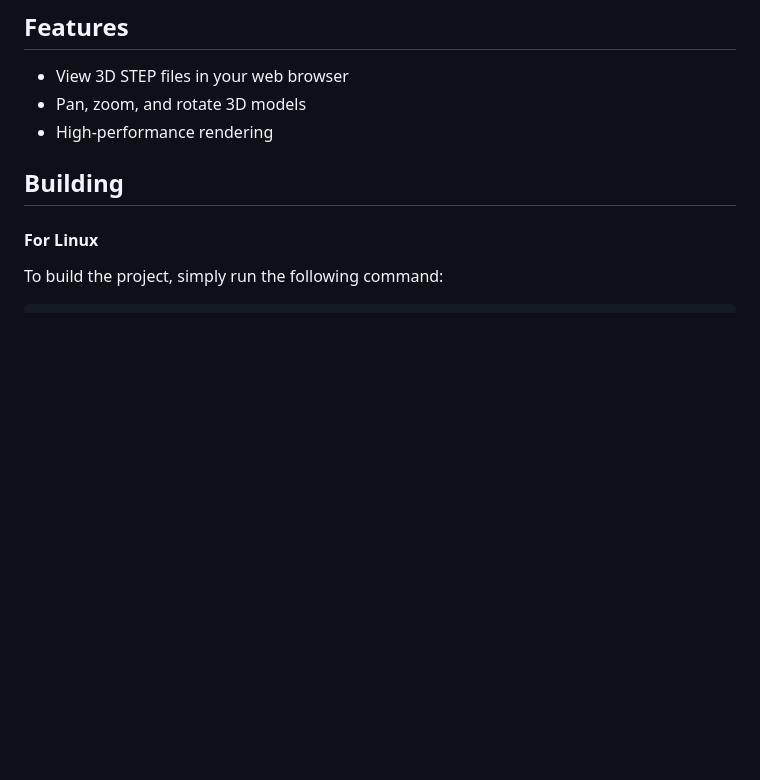
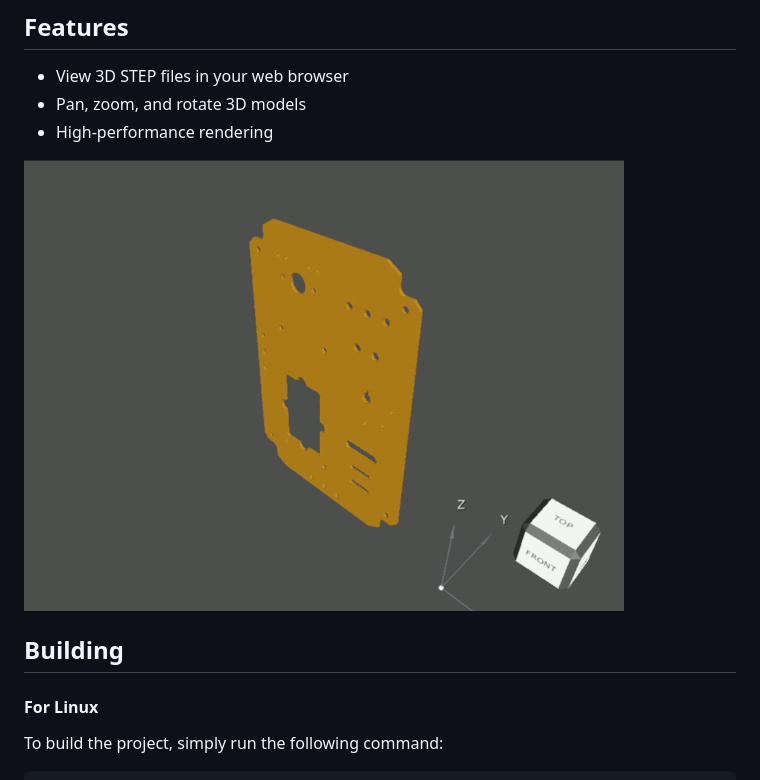
Before and after one commit to chrisg123/staircase, a Markdown page: README.md, the part around the change. Drawn GitHub-style; pictures changed too: demo.gif (added); blank space fills up the shorter version.

```diff
--- a/README.md
+++ b/README.md
@@ -15,6 +15,8 @@ browser.
 - View 3D STEP files in your web browser
 - Pan, zoom, and rotate 3D models
 - High-performance rendering
+
+![Demo](demo.gif)
 
 ## Building
 
```
